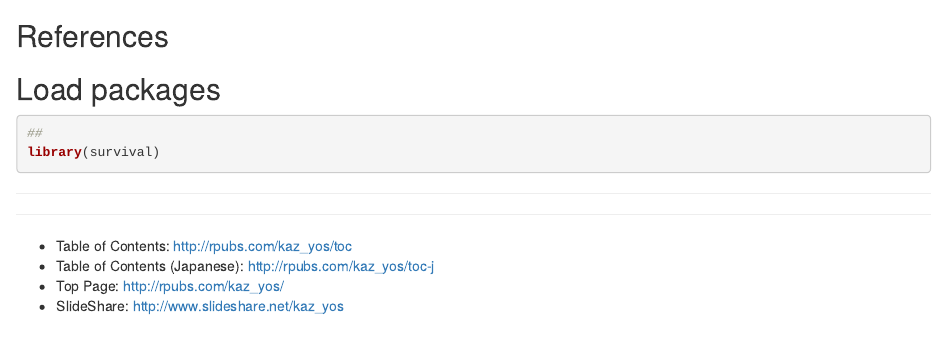
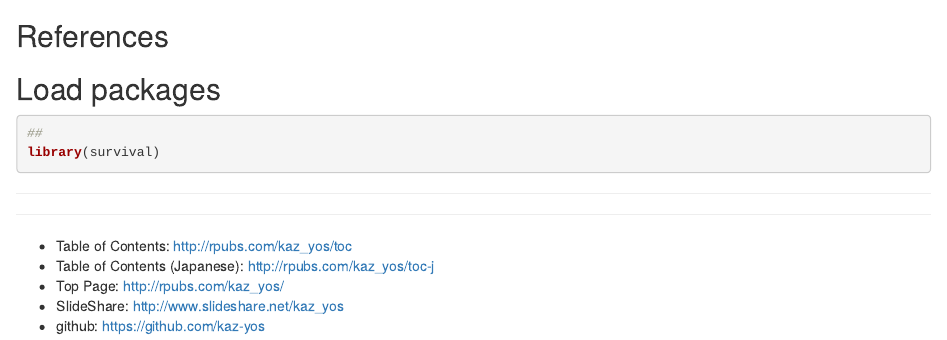
Before and after one commit to kaz-yos/emacs, an R Markdown document (autoinsert/knitr.Rmd): the page in a window 1100 px wide, from its top. Rendered offline with R 4.5, knitr and Pandoc, with nearby package versions; some code elsewhere in the file could not run offline; common packages that the code uses without loading them are loaded.

Commit message:
auto insert changed

```diff
--- a/autoinsert/knitr.Rmd
+++ b/autoinsert/knitr.Rmd
@@ -44,3 +44,4 @@ library(survival)
 - Table of Contents (Japanese): http://rpubs.com/kaz_yos/toc-j
 - Top Page: http://rpubs.com/kaz_yos/
 - SlideShare: http://www.slideshare.net/kaz_yos
+- github: https://github.com/kaz-yos
```
Also changed, not shown: autoinsert/Rscript.R (+1 -1 lines).
